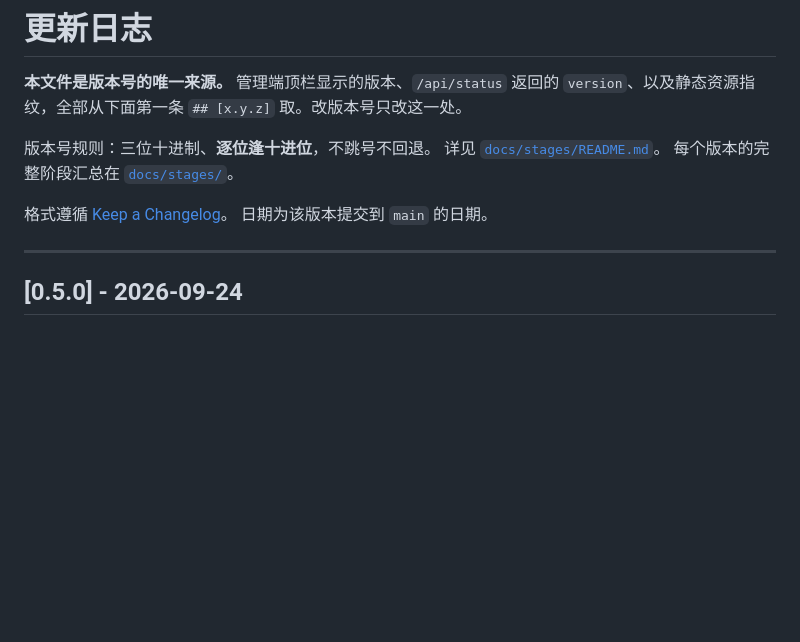
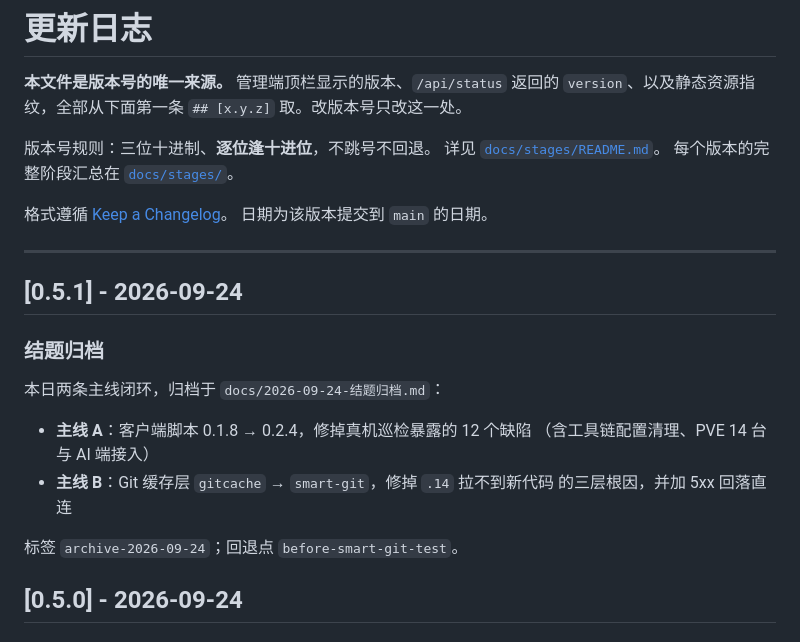
Before and after one commit to grigs28/TProxy, a Markdown page: CHANGELOG.md, the part around the change. Drawn GitHub-style; blank space fills up the shorter version.

```diff
--- a/CHANGELOG.md
+++ b/CHANGELOG.md
@@ -11,6 +11,19 @@
 日期为该版本提交到 `main` 的日期。
 
 ---
+
+## [0.5.1] - 2026-09-24
+
+### 结题归档
+
+本日两条主线闭环，归档于 `docs/2026-09-24-结题归档.md`：
+
+- **主线 A**：客户端脚本 0.1.8 → 0.2.4，修掉真机巡检暴露的 12 个缺陷
+  （含工具链配置清理、PVE 14 台与 AI 端接入）
+- **主线 B**：Git 缓存层 `gitcache` → `smart-git`，修掉 `.14` 拉不到新代码
+  的三层根因，并加 5xx 回落直连
+
+标签 `archive-2026-09-24`；回退点 `before-smart-git-test`。
 
 ## [0.5.0] - 2026-09-24
 
```
Also changed, not shown: docs/2026-09-24-结题归档.md (added, +165 -0 lines).
